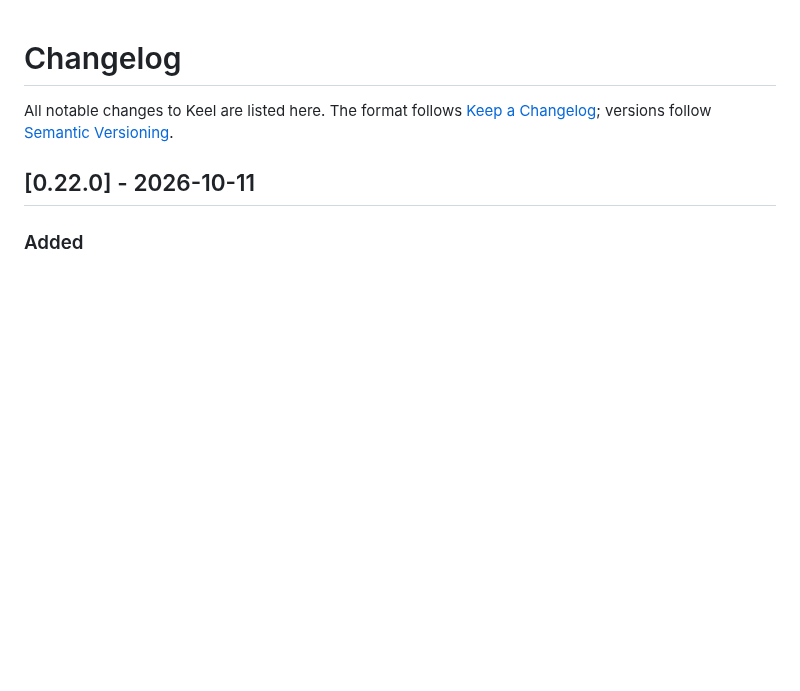
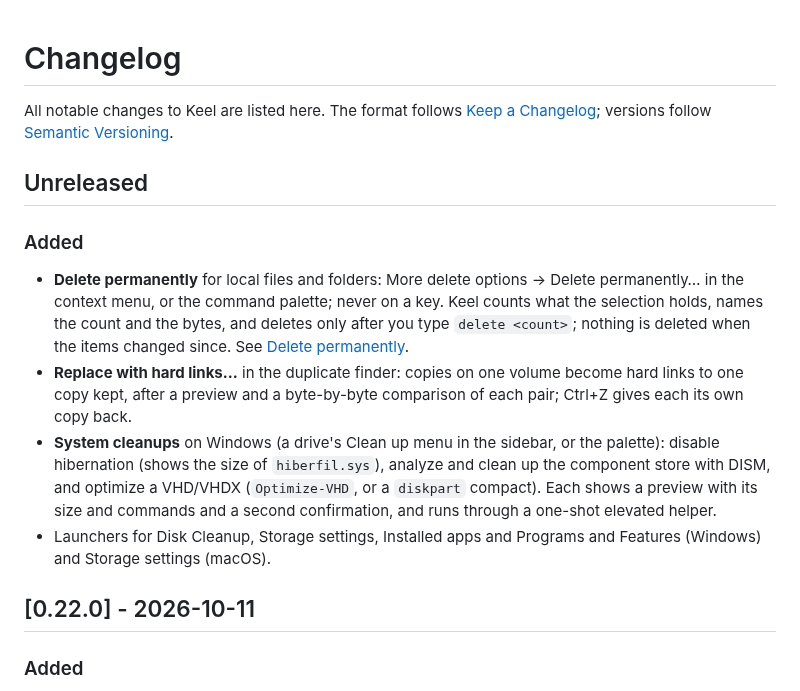
Before and after one commit to Runitupshawty/keel, a Markdown page: CHANGELOG.md, the part around the change. Rendered like a GitHub page; blank space fills up the shorter version.

Commit message:
docs: delete permanently, hard-link dedup and system cleanups
Co-Authored-By: Claude Opus 5.5 <noreply@anthropic.com>

```diff
--- a/CHANGELOG.md
+++ b/CHANGELOG.md
@@ -1,6 +1,15 @@
 # Changelog
 
 All notable changes to Keel are listed here. The format follows [Keep a Changelog](https://keepachangelog.com/en/1.1.0/); versions follow [Semantic Versioning](https://semver.org/).
+
+## Unreleased
+
+### Added
+
+- **Delete permanently** for local files and folders: More delete options → Delete permanently… in the context menu, or the command palette; never on a key. Keel counts what the selection holds, names the count and the bytes, and deletes only after you type `delete <count>`; nothing is deleted when the items changed since. See [Delete permanently](docs/files.md#delete-permanently-hard-links-and-system-cleanups).
+- **Replace with hard links…** in the duplicate finder: copies on one volume become hard links to one copy kept, after a preview and a byte-by-byte comparison of each pair; Ctrl+Z gives each its own copy back.
+- **System cleanups** on Windows (a drive's Clean up menu in the sidebar, or the palette): disable hibernation (shows the size of `hiberfil.sys`), analyze and clean up the component store with DISM, and optimize a VHD/VHDX (`Optimize-VHD`, or a `diskpart` compact). Each shows a preview with its size and commands and a second confirmation, and runs through a one-shot elevated helper.
+- Launchers for Disk Cleanup, Storage settings, Installed apps and Programs and Features (Windows) and Storage settings (macOS).
 
 ## [0.22.0] - 2026-10-11
 
```
Also changed, not shown: docs/files.md (+19 -0 lines), docs/library.md (+1 -1 lines).
